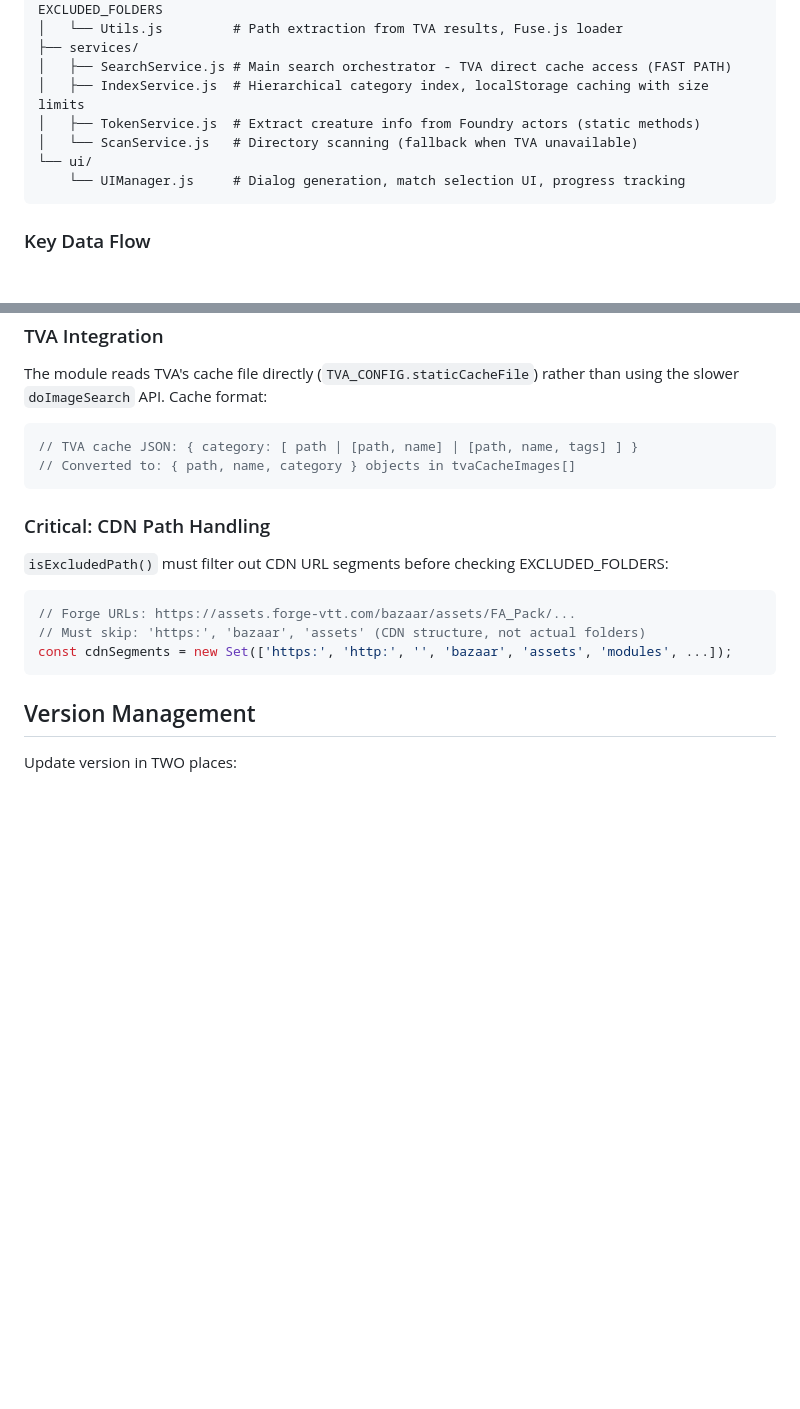
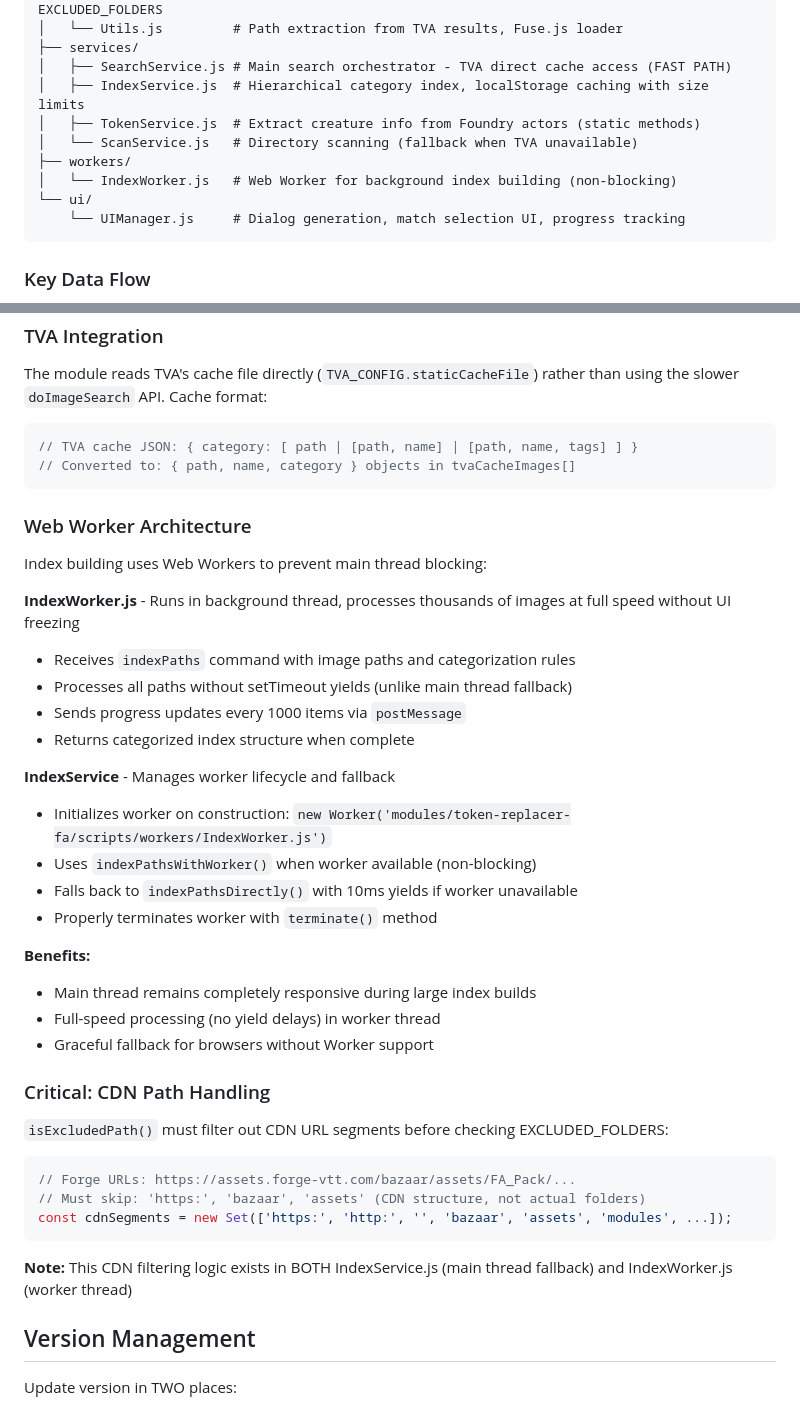
Before and after one commit to Aiacos/token-replacer-fa, a Markdown page: CLAUDE.md, 2 parts joined by grey strips. GitHub-like rendering; blank space fills up the shorter version.

Commit message:
auto-claude: subtask-4-2 - Update CLAUDE.md to document Worker architecture

````diff
--- a/CLAUDE.md
+++ b/CLAUDE.md
@@ -70,6 +70,8 @@ scripts/
 │   ├── IndexService.js  # Hierarchical category index, localStorage caching with size limits
 │   ├── TokenService.js  # Extract creature info from Foundry actors (static methods)
 │   └── ScanService.js   # Directory scanning (fallback when TVA unavailable)
+├── workers/
+│   └── IndexWorker.js   # Web Worker for background index building (non-blocking)
 └── ui/
     └── UIManager.js     # Dialog generation, match selection UI, progress tracking
 ```
@@ -90,6 +92,27 @@ The module reads TVA's cache file directly (`TVA_CONFIG.staticCacheFile`) rather
 // Converted to: { path, name, category } objects in tvaCacheImages[]
 ```
 
+### Web Worker Architecture
+
+Index building uses Web Workers to prevent main thread blocking:
+
+**IndexWorker.js** - Runs in background thread, processes thousands of images at full speed without UI freezing
+- Receives `indexPaths` command with image paths and categorization rules
+- Processes all paths without setTimeout yields (unlike main thread fallback)
+- Sends progress updates every 1000 items via `postMessage`
+- Returns categorized index structure when complete
+
+**IndexService** - Manages worker lifecycle and fallback
+- Initializes worker on construction: `new Worker('modules/token-replacer-fa/scripts/workers/IndexWorker.js')`
+- Uses `indexPathsWithWorker()` when worker available (non-blocking)
+- Falls back to `indexPathsDirectly()` with 10ms yields if worker unavailable
+- Properly terminates worker with `terminate()` method
+
+**Benefits:**
+- Main thread remains completely responsive during large index builds
+- Full-speed processing (no yield delays) in worker thread
+- Graceful fallback for browsers without Worker support
+
 ### Critical: CDN Path Handling
 
 `isExcludedPath()` must filter out CDN URL segments before checking EXCLUDED_FOLDERS:
@@ -98,6 +121,8 @@ The module reads TVA's cache file directly (`TVA_CONFIG.staticCacheFile`) rather
 // Must skip: 'https:', 'bazaar', 'assets' (CDN structure, not actual folders)
 const cdnSegments = new Set(['https:', 'http:', '', 'bazaar', 'assets', 'modules', ...]);
 ```
+
+**Note:** This CDN filtering logic exists in BOTH IndexService.js (main thread fallback) and IndexWorker.js (worker thread)
 
 ## Version Management
 
````
